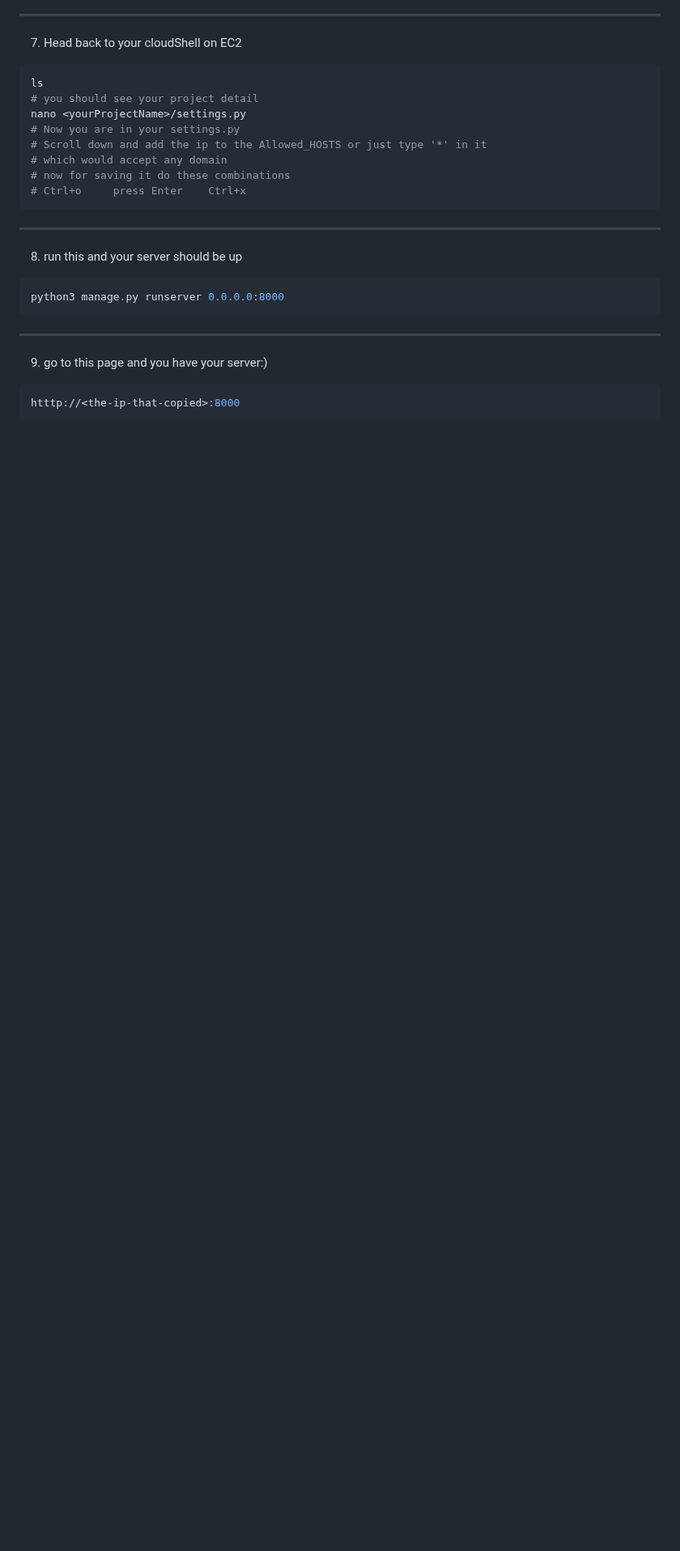
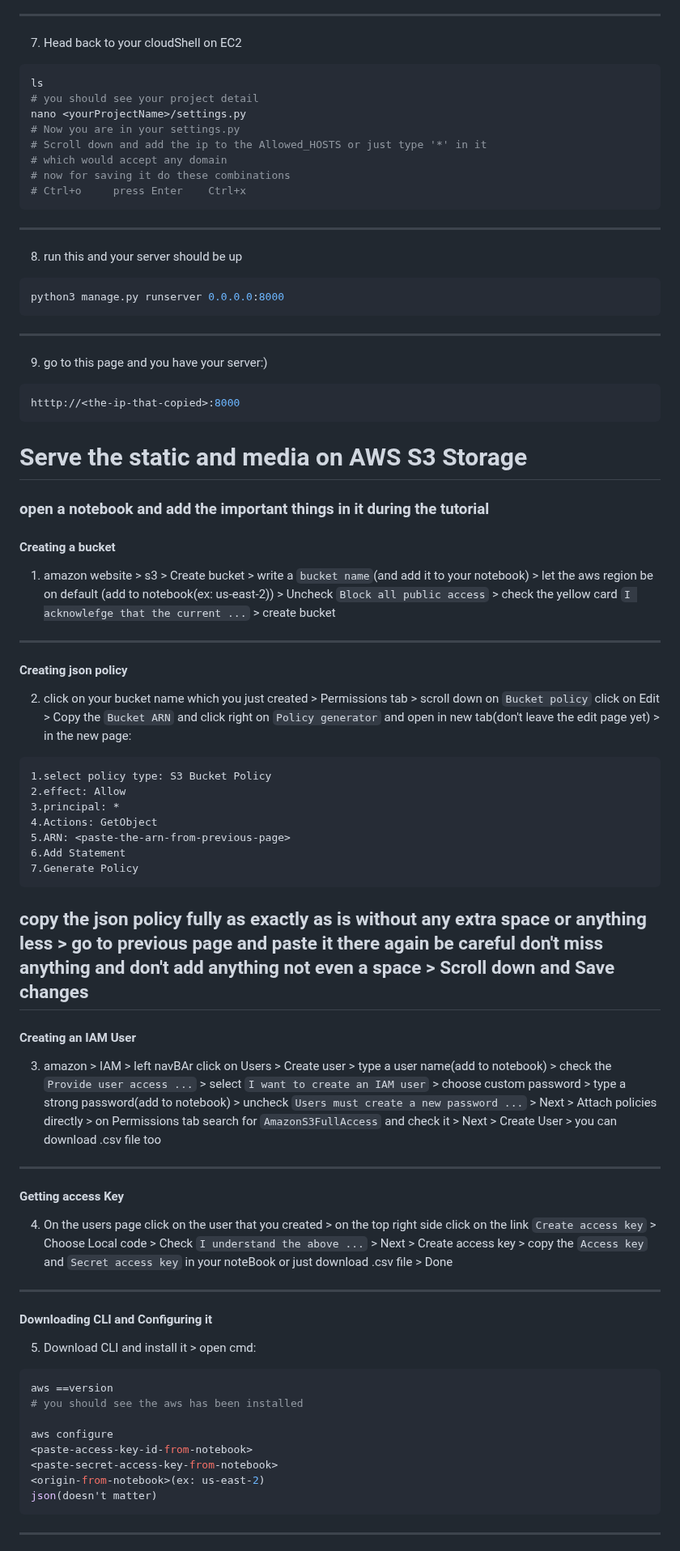
Before and after one commit to AsHkAn-Django/aws-ec2-beanstalk-deployment-aws-s3-storage-tutorial, a Markdown page: README.md, the part around one of its changes. Shown at 81% size. Drawn GitHub-style; blank space fills up the shorter version.

Commit message:
Update README.md
Add S3 storage tutorial

````diff
--- a/README.md
+++ b/README.md
@@ -80,3 +80,57 @@ python3 manage.py runserver 0.0.0.0:8000
 htttp://<the-ip-that-copied>:8000
 ```
 
+# <span style="color:red">Serve <span style="color:white">the static and media</span> <span style="color:green">on AWS S3 Storage</span></span>
+
+### open a notebook and add the important things in it during the tutorial
+#### Creating a bucket
+1. amazon website > s3 > Create bucket > write a ```bucket name```(and add it to your notebook) >
+let the aws region be on default (add to notebook(ex: us-east-2)) > Uncheck ```Block all public access``` >
+check the yellow card ```I acknowlefge that the current ...``` > create bucket
+---
+
+#### Creating json policy
+2. click on your bucket name which you just created > Permissions tab > scroll down on ```Bucket policy``` click on Edit >
+Copy the ```Bucket ARN``` and click right on ```Policy generator``` and open in new tab(don't leave the edit page yet) >
+in the new page:
+```txt
+1.select policy type: S3 Bucket Policy
+2.effect: Allow
+3.principal: *
+4.Actions: GetObject
+5.ARN: <paste-the-arn-from-previous-page>
+6.Add Statement
+7.Generate Policy
+```
+copy the json policy fully as exactly as is without any extra space or anything less >
+go to previous page and paste it there again be careful don't miss anything and don't add anything not
+even a space > Scroll down and Save changes
+---
+
+#### Creating an IAM User
+3. amazon > IAM > left navBAr click on Users > Create user > type a user name(add to notebook) > check the ```Provide user access ...``` >
+select ```I want to create an IAM user``` > choose custom password > type a strong password(add to notebook) >
+uncheck ```Users must create a new password ...``` > Next > Attach policies directly > on Permissions tab search for ```AmazonS3FullAccess``` and check it >
+Next > Create User > you can download .csv file too
+---
+
+#### Getting access Key
+4. On the users page click on the user that you created > on the top right side click on the link ```Create access key``` >
+Choose Local code > Check ```I understand the above ...``` > Next > Create access key > copy the ```Access key``` and ```Secret access key```
+in your noteBook or just download .csv file > Done
+---
+
+#### Downloading CLI and Configuring it
+5. Download CLI and install it > open cmd:
+```shell
+aws ==version
+# you should see the aws has been installed
+
+aws configure
+<paste-access-key-id-from-notebook>
+<paste-secret-access-key-from-notebook>
+<origin-from-notebook>(ex: us-east-2)
+json(doesn't matter)
+```
+---
+
````
Also changed, not shown: other parts of README.md (+82 -0 lines).
